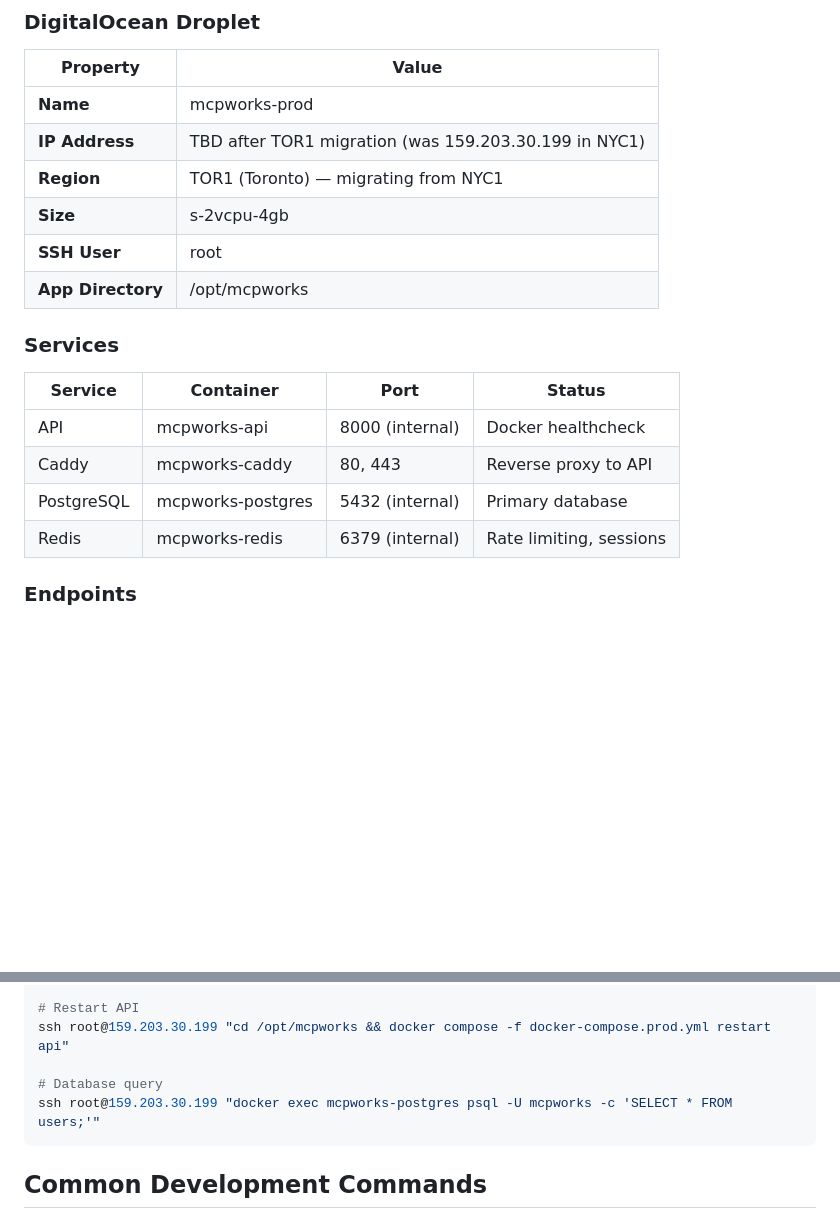
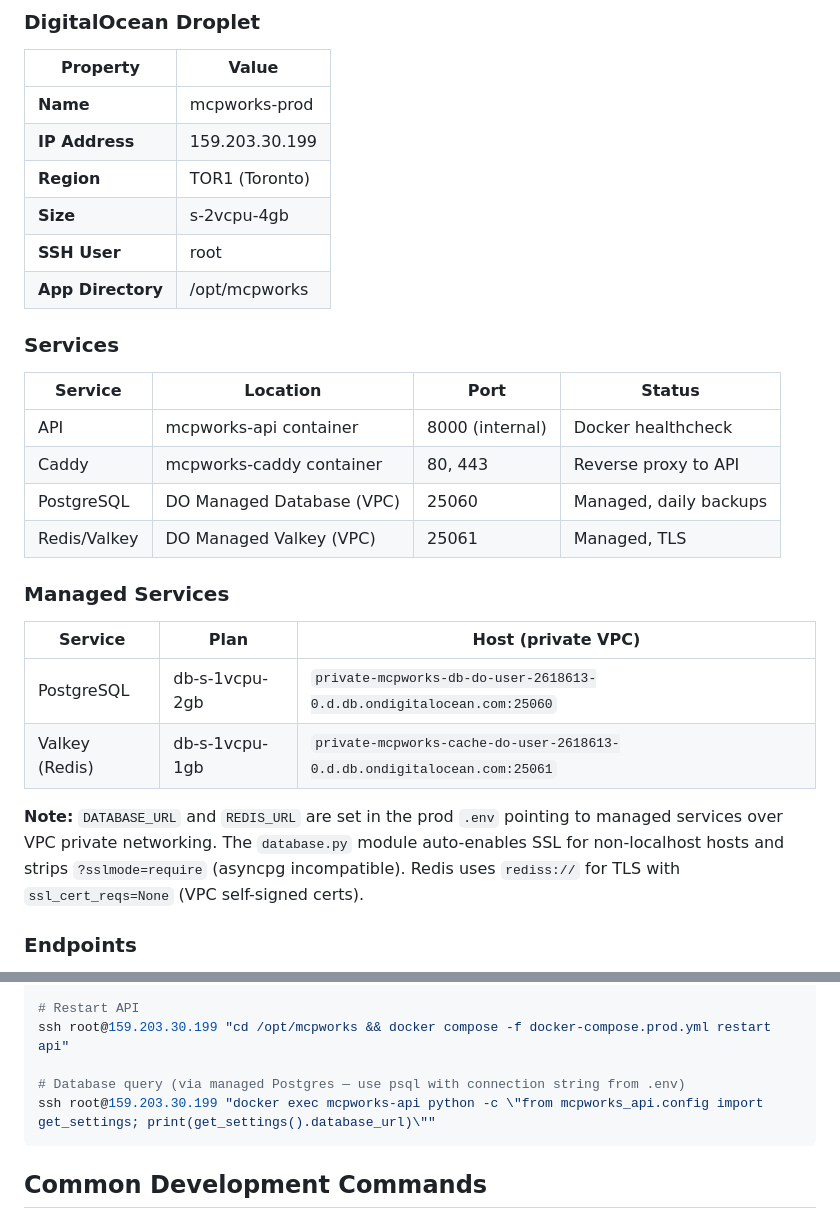
Before and after one commit to MCPWorks-Technologies-Inc/mcpworks-api, a Markdown page: CLAUDE.md, 2 parts joined by grey strips. Rendered like a GitHub page; blank space fills up the shorter version.

````diff
--- a/CLAUDE.md
+++ b/CLAUDE.md
@@ -93,20 +93,29 @@ Constitution → Specification → Plan → Tasks → Implementation
 | Property | Value |
 |----------|-------|
 | **Name** | mcpworks-prod |
-| **IP Address** | TBD after TOR1 migration (was 159.203.30.199 in NYC1) |
-| **Region** | TOR1 (Toronto) — migrating from NYC1 |
+| **IP Address** | 159.203.30.199 |
+| **Region** | TOR1 (Toronto) |
 | **Size** | s-2vcpu-4gb |
 | **SSH User** | root |
 | **App Directory** | /opt/mcpworks |
 
 ### Services
 
-| Service | Container | Port | Status |
-|---------|-----------|------|--------|
-| API | mcpworks-api | 8000 (internal) | Docker healthcheck |
-| Caddy | mcpworks-caddy | 80, 443 | Reverse proxy to API |
-| PostgreSQL | mcpworks-postgres | 5432 (internal) | Primary database |
-| Redis | mcpworks-redis | 6379 (internal) | Rate limiting, sessions |
+| Service | Location | Port | Status |
+|---------|----------|------|--------|
+| API | mcpworks-api container | 8000 (internal) | Docker healthcheck |
+| Caddy | mcpworks-caddy container | 80, 443 | Reverse proxy to API |
+| PostgreSQL | DO Managed Database (VPC) | 25060 | Managed, daily backups |
+| Redis/Valkey | DO Managed Valkey (VPC) | 25061 | Managed, TLS |
+
+### Managed Services
+
+| Service | Plan | Host (private VPC) |
+|---------|------|---------------------|
+| PostgreSQL | db-s-1vcpu-2gb | `private-mcpworks-db-do-user-2618613-0.d.db.ondigitalocean.com:25060` |
+| Valkey (Redis) | db-s-1vcpu-1gb | `private-mcpworks-cache-do-user-2618613-0.d.db.ondigitalocean.com:25061` |
+
+**Note:** `DATABASE_URL` and `REDIS_URL` are set in the prod `.env` pointing to managed services over VPC private networking. The `database.py` module auto-enables SSL for non-localhost hosts and strips `?sslmode=require` (asyncpg incompatible). Redis uses `rediss://` for TLS with `ssl_cert_reqs=None` (VPC self-signed certs).
 
 ### Endpoints
 
@@ -202,8 +211,8 @@ ssh root@159.203.30.199 "docker ps"
 # Restart API
 ssh root@159.203.30.199 "cd /opt/mcpworks && docker compose -f docker-compose.prod.yml restart api"
 
-# Database query
-ssh root@159.203.30.199 "docker exec mcpworks-postgres psql -U mcpworks -c 'SELECT * FROM users;'"
+# Database query (via managed Postgres — use psql with connection string from .env)
+ssh root@159.203.30.199 "docker exec mcpworks-api python -c \"from mcpworks_api.config import get_settings; print(get_settings().database_url)\""
 ```
 
 ## Common Development Commands
````
Also changed, not shown: infra/SCALING.md (+50 -38 lines).
